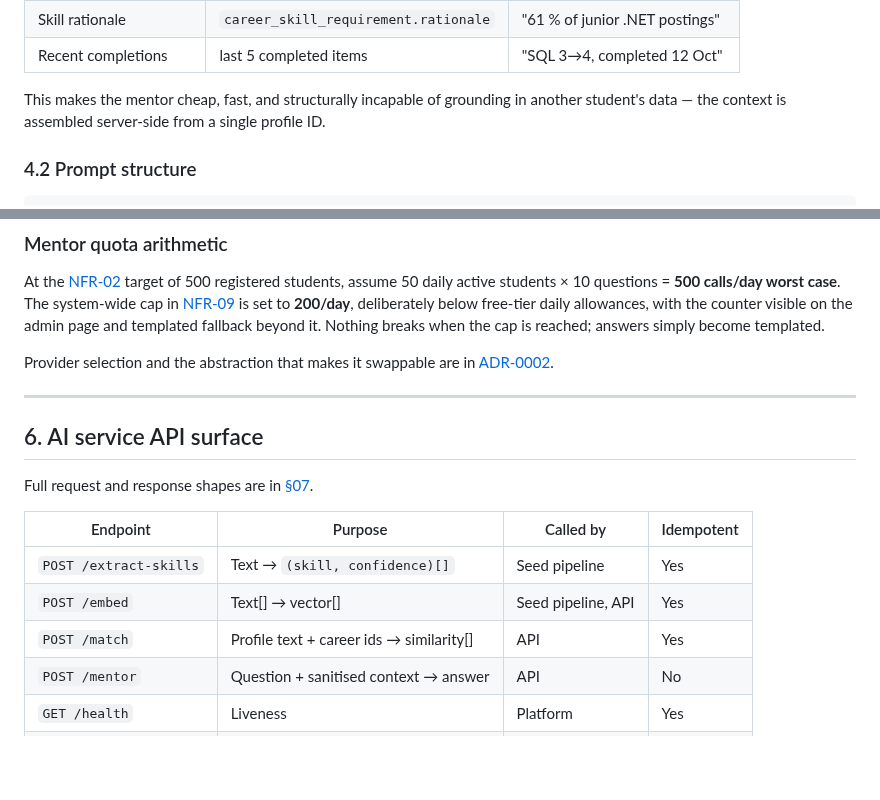
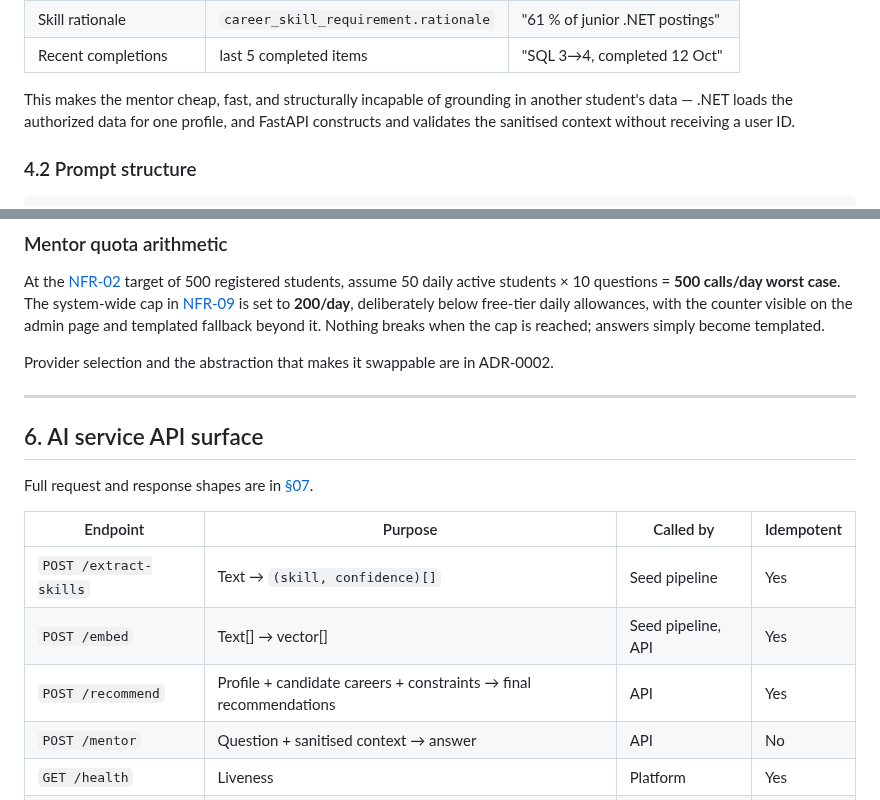
Before and after one commit to Masar-SCU/Masar, a Markdown page: docs/06-ai-engines.md, 2 parts joined by grey strips. Rendered like a GitHub page; blank space fills up the shorter version.

```diff
--- a/docs/06-ai-engines.md
+++ b/docs/06-ai-engines.md
@@ -201,7 +236,8 @@ corpus, because the relevant context is small, structured, and already in the da
 | Recent completions | last 5 completed items | "SQL 3→4, completed 12 Oct" |
 
 This makes the mentor cheap, fast, and structurally incapable of grounding in another student's
-data — the context is assembled server-side from a single profile ID.
+data — .NET loads the authorized data for one profile, and FastAPI constructs and validates the sanitised
+context without receiving a user ID.
 
 ### 4.2 Prompt structure
 
@@ -317,7 +353,7 @@ free-tier daily allowances, with the counter visible on the admin page and templ
 it. Nothing breaks when the cap is reached; answers simply become templated.
 
 Provider selection and the abstraction that makes it swappable are in
-[ADR-0002](adr/0002-llm-provider.md).
+ADR-0002.
 
 ---
 
@@ -329,7 +365,7 @@ Full request and response shapes are in [§07](07-api-contract.md#10-internal-ai
 |---|---|---|---|
 | `POST /extract-skills` | Text → `(skill, confidence)[]` | Seed pipeline | Yes |
 | `POST /embed` | Text[] → vector[] | Seed pipeline, API | Yes |
-| `POST /match` | Profile text + career ids → similarity[] | API | Yes |
+| `POST /recommend` | Profile + candidate careers + constraints → final recommendations | API | Yes |
 | `POST /mentor` | Question + sanitised context → answer | API | No |
 | `GET /health` | Liveness | Platform | Yes |
 | `GET /ready` | Model loaded and ready | Platform | Yes |
```
Also changed, not shown: other parts of docs/06-ai-engines.md (+59 -24 lines).
